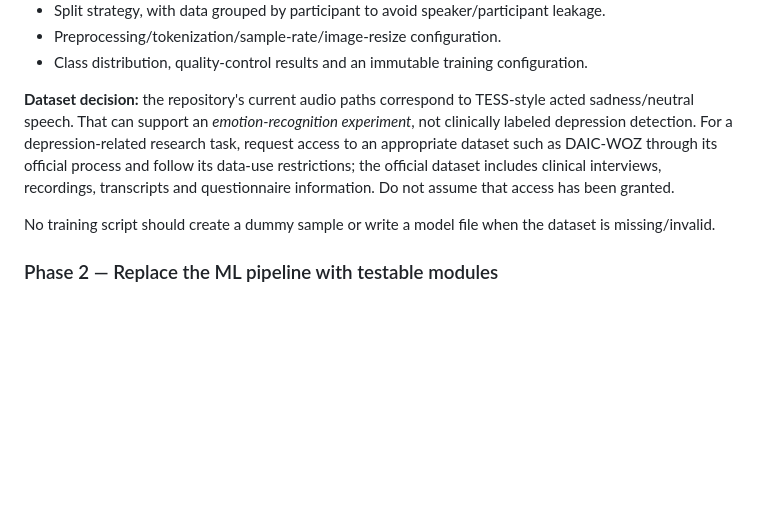
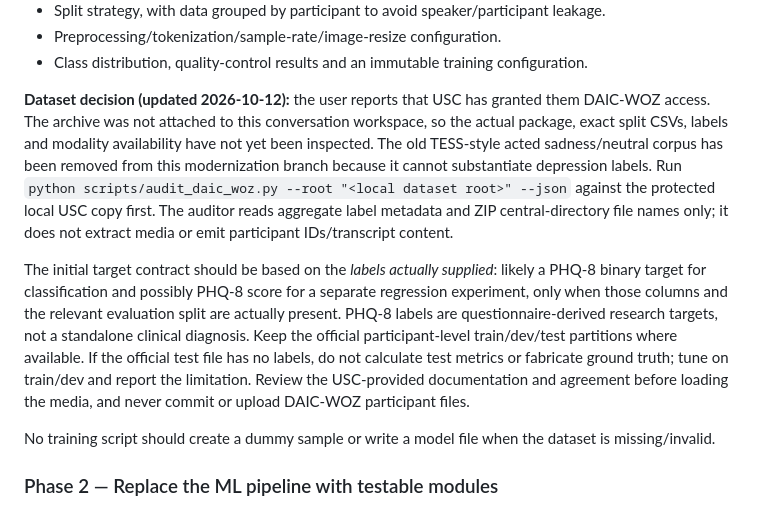
Before and after one commit to Muneer148/Depression_Detection_App, a Markdown page: docs/MODERNIZATION_ROADMAP.md, the part around the change. Rendered like a GitHub page; blank space fills up the shorter version.

Commit message:
docs: plan training around verified DAIC-WOZ labels

```diff
--- a/docs/MODERNIZATION_ROADMAP.md
+++ b/docs/MODERNIZATION_ROADMAP.md
@@ -32,7 +32,9 @@ Before training, choose the actual prediction task and document:
 - Preprocessing/tokenization/sample-rate/image-resize configuration.
 - Class distribution, quality-control results and an immutable training configuration.
 
-**Dataset decision:** the repository's current audio paths correspond to TESS-style acted sadness/neutral speech. That can support an *emotion-recognition experiment*, not clinically labeled depression detection. For a depression-related research task, request access to an appropriate dataset such as DAIC-WOZ through its official process and follow its data-use restrictions; the official dataset includes clinical interviews, recordings, transcripts and questionnaire information. Do not assume that access has been granted.
+**Dataset decision (updated 2026-10-12):** the user reports that USC has granted them DAIC-WOZ access. The archive was not attached to this conversation workspace, so the actual package, exact split CSVs, labels and modality availability have not yet been inspected. The old TESS-style acted sadness/neutral corpus has been removed from this modernization branch because it cannot substantiate depression labels. Run `python scripts/audit_daic_woz.py --root "<local dataset root>" --json` against the protected local USC copy first. The auditor reads aggregate label metadata and ZIP central-directory file names only; it does not extract media or emit participant IDs/transcript content.
+
+The initial target contract should be based on the *labels actually supplied*: likely a PHQ-8 binary target for classification and possibly PHQ-8 score for a separate regression experiment, only when those columns and the relevant evaluation split are actually present. PHQ-8 labels are questionnaire-derived research targets, not a standalone clinical diagnosis. Keep the official participant-level train/dev/test partitions where available. If the official test file has no labels, do not calculate test metrics or fabricate ground truth; tune on train/dev and report the limitation. Review the USC-provided documentation and agreement before loading the media, and never commit or upload DAIC-WOZ participant files.
 
 No training script should create a dummy sample or write a model file when the dataset is missing/invalid.
 
```
